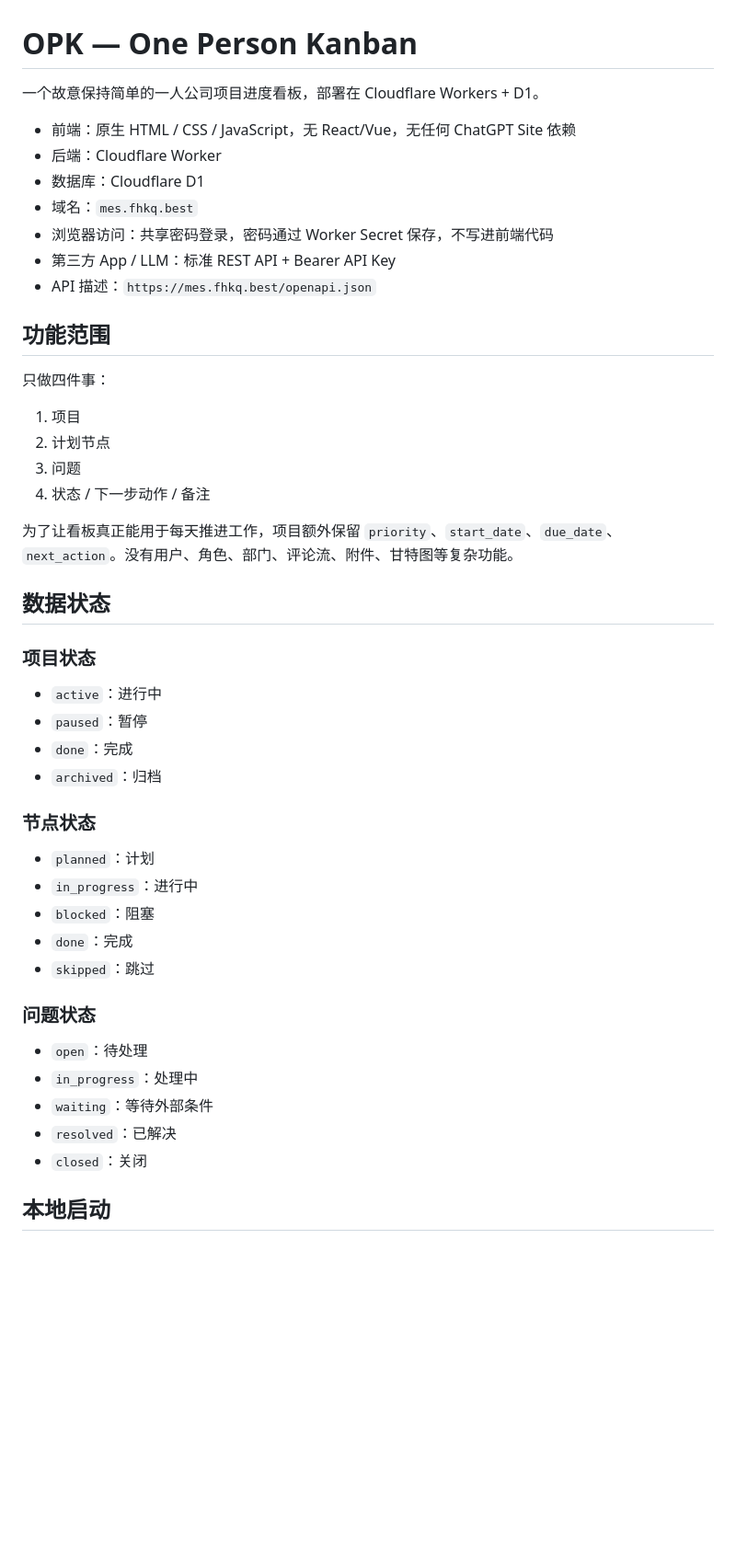
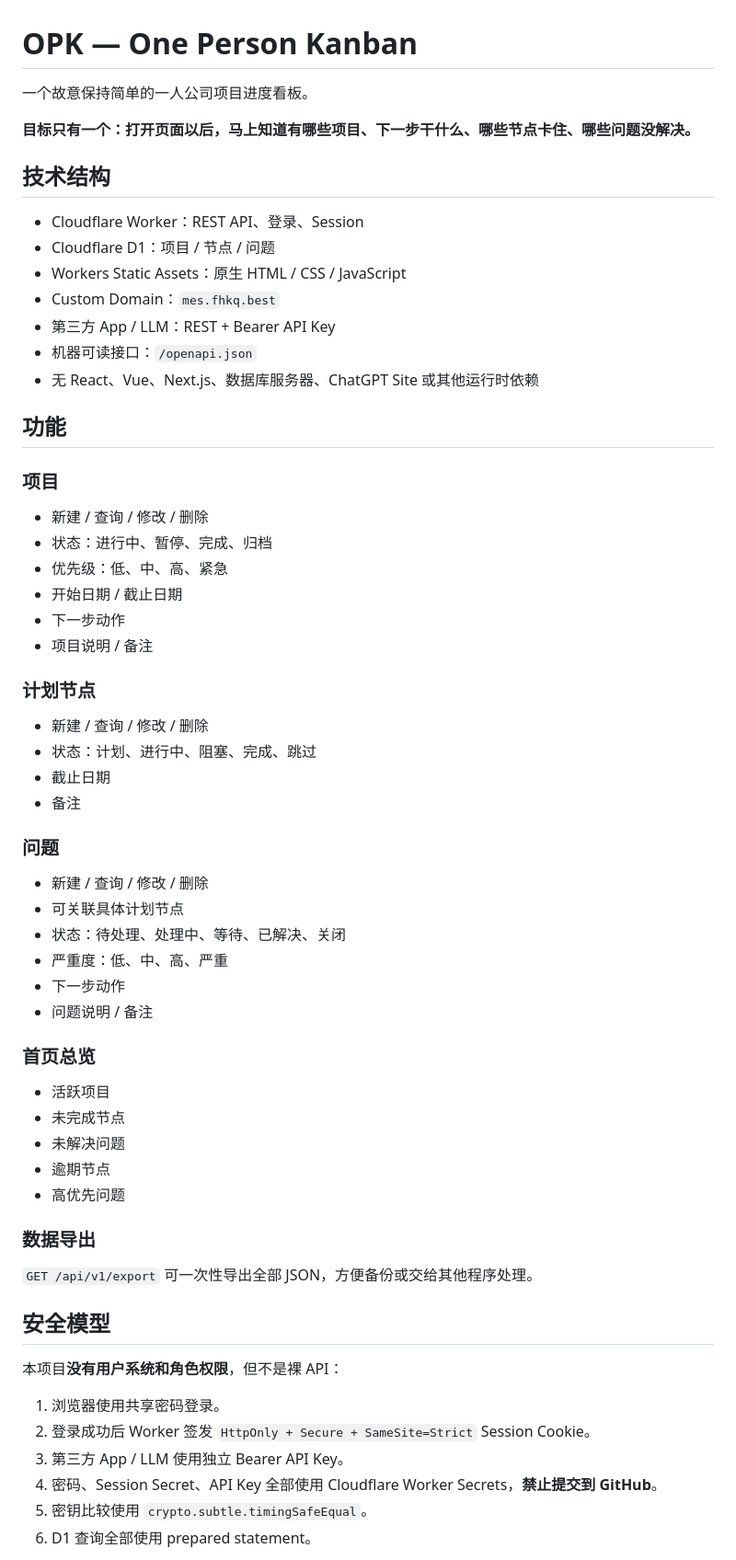
Before and after one commit to RuthlessCreature/OPK, a Markdown page: README.md, the part around one of its changes. Shown at 92% size. Drawn GitHub-style; blank space fills up the shorter version.

```diff
--- a/README.md
+++ b/README.md
@@ -1,49 +1,66 @@
 # OPK — One Person Kanban
 
-一个故意保持简单的一人公司项目进度看板，部署在 Cloudflare Workers + D1。
+一个故意保持简单的一人公司项目进度看板。
 
-- 前端：原生 HTML / CSS / JavaScript，无 React/Vue，无任何 ChatGPT Site 依赖
-- 后端：Cloudflare Worker
-- 数据库：Cloudflare D1
-- 域名：`mes.fhkq.best`
-- 浏览器访问：共享密码登录，密码通过 Worker Secret 保存，不写进前端代码
-- 第三方 App / LLM：标准 REST API + Bearer API Key
-- API 描述：`https://mes.fhkq.best/openapi.json`
+**目标只有一个：打开页面以后，马上知道有哪些项目、下一步干什么、哪些节点卡住、哪些问题没解决。**
 
-## 功能范围
+## 技术结构
 
-只做四件事：
+- Cloudflare Worker：REST API、登录、Session
+- Cloudflare D1：项目 / 节点 / 问题
+- Workers Static Assets：原生 HTML / CSS / JavaScript
+- Custom Domain：`mes.fhkq.best`
+- 第三方 App / LLM：REST + Bearer API Key
+- 机器可读接口：`/openapi.json`
+- 无 React、Vue、Next.js、数据库服务器、ChatGPT Site 或其他运行时依赖
 
-1. 项目
-2. 计划节点
-3. 问题
-4. 状态 / 下一步动作 / 备注
+## 功能
 
-为了让看板真正能用于每天推进工作，项目额外保留 `priority`、`start_date`、`due_date`、`next_action`。没有用户、角色、部门、评论流、附件、甘特图等复杂功能。
+### 项目
 
-## 数据状态
+- 新建 / 查询 / 修改 / 删除
+- 状态：进行中、暂停、完成、归档
+- 优先级：低、中、高、紧急
+- 开始日期 / 截止日期
+- 下一步动作
+- 项目说明 / 备注
 
-### 项目状态
+### 计划节点
 
-- `active`：进行中
-- `paused`：暂停
-- `done`：完成
-- `archived`：归档
+- 新建 / 查询 / 修改 / 删除
+- 状态：计划、进行中、阻塞、完成、跳过
+- 截止日期
+- 备注
 
-### 节点状态
+### 问题
 
-- `planned`：计划
-- `in_progress`：进行中
-- `blocked`：阻塞
-- `done`：完成
-- `skipped`：跳过
+- 新建 / 查询 / 修改 / 删除
+- 可关联具体计划节点
+- 状态：待处理、处理中、等待、已解决、关闭
+- 严重度：低、中、高、严重
+- 下一步动作
+- 问题说明 / 备注
 
-### 问题状态
+### 首页总览
 
-- `open`：待处理
-- `in_progress`：处理中
-- `waiting`：等待外部条件
-- `resolved`：已解决
-- `closed`：关闭
+- 活跃项目
+- 未完成节点
+- 未解决问题
+- 逾期节点
+- 高优先问题
 
-## 本地启动
+### 数据导出
+
+`GET /api/v1/export` 可一次性导出全部 JSON，方便备份或交给其他程序处理。
+
+## 安全模型
+
+本项目**没有用户系统和角色权限**，但不是裸 API：
+
+1. 浏览器使用共享密码登录。
+2. 登录成功后 Worker 签发 `HttpOnly + Secure + SameSite=Strict` Session Cookie。
+3. 第三方 App / LLM 使用独立 Bearer API Key。
+4. 密码、Session Secret、API Key 全部使用 Cloudflare Worker Secrets，**禁止提交到 GitHub**。
+5. 密钥比较使用 `crypto.subtle.timingSafeEqual`。
+6. D1 查询全部使用 prepared statement。
+
```
Also changed, not shown: other parts of README.md (+85 -125 lines).
